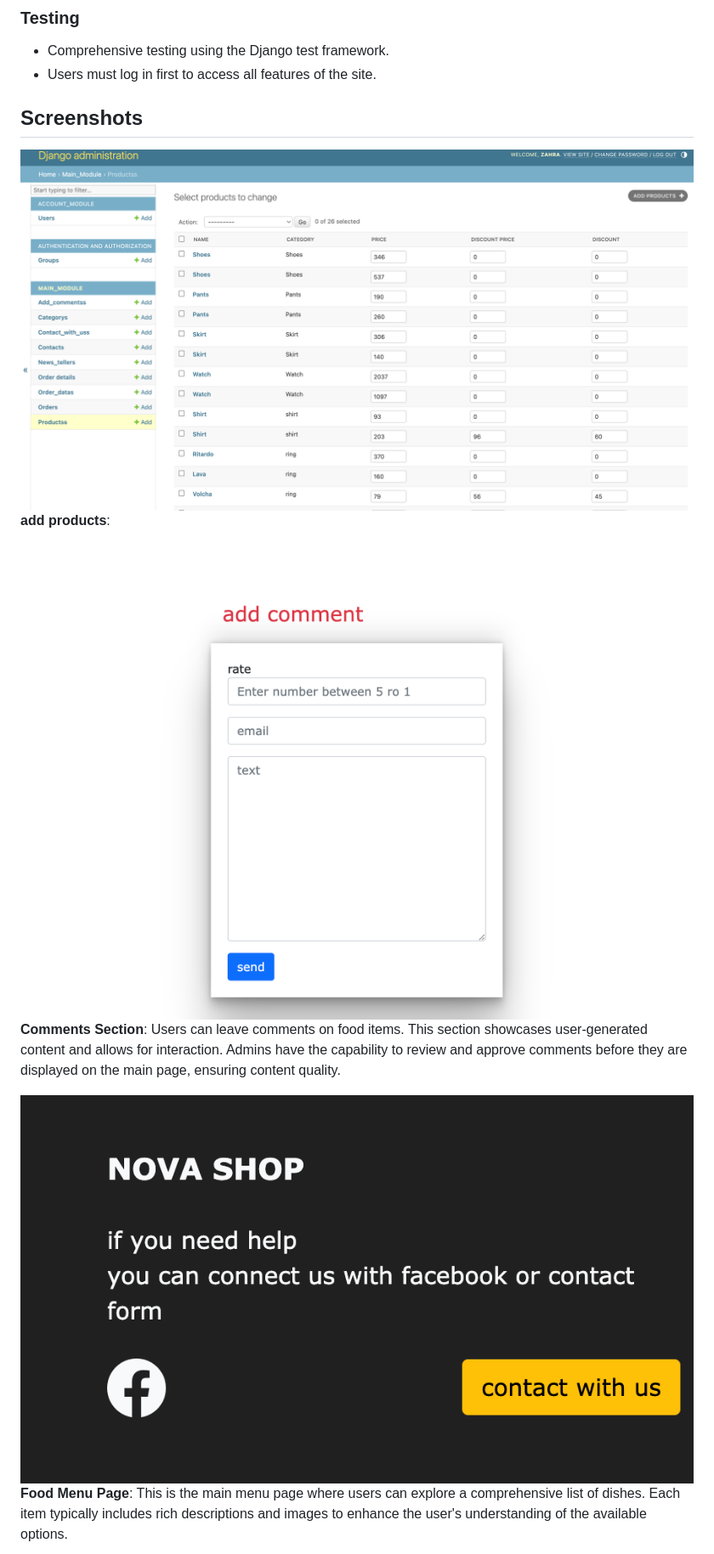
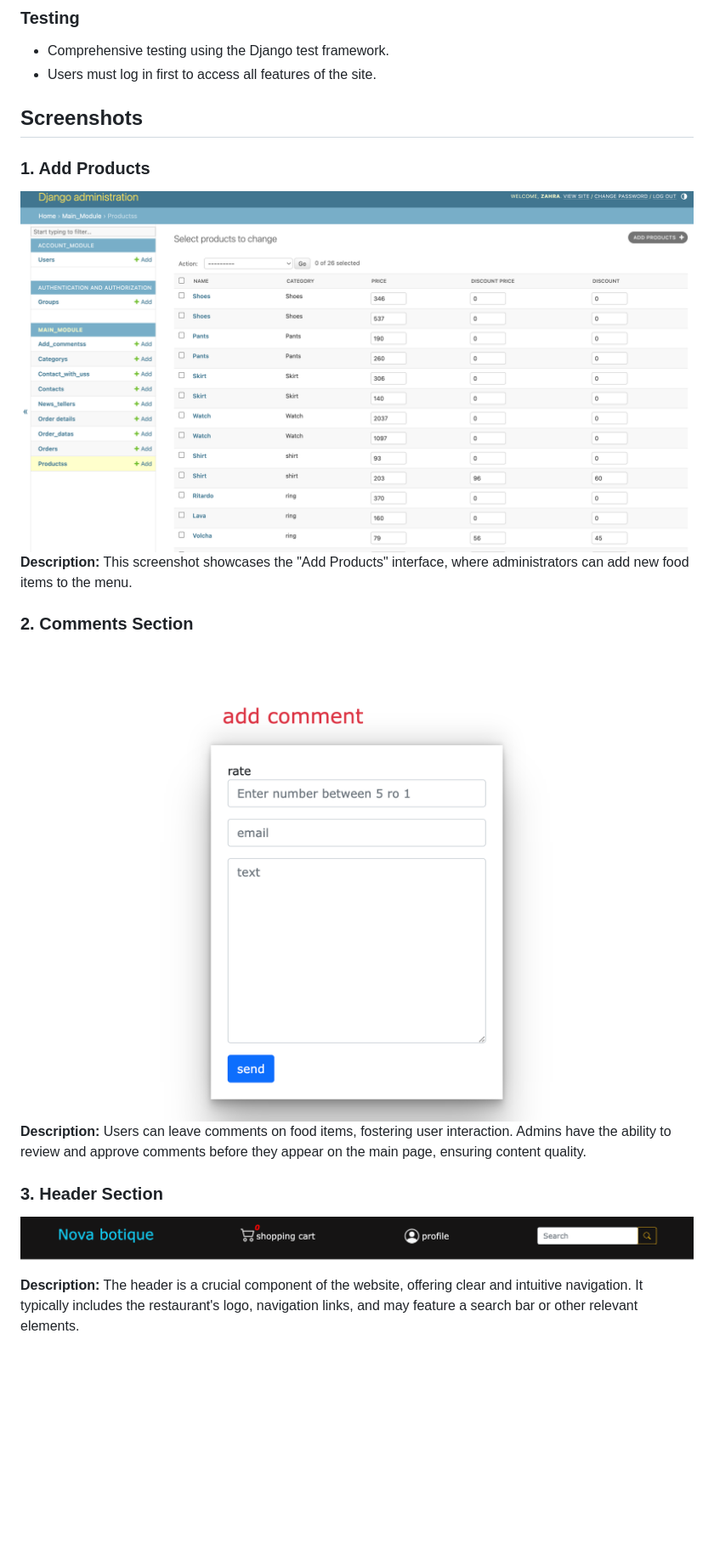
Before and after one commit to Code-Institute-Submissions/zahramousavi930-Nava.boutique, a Markdown page: README.md, the part around one of its changes. Shown at 85% size. GitHub-like rendering; blank space fills up the shorter version.

```diff
--- a/README.md
+++ b/README.md
@@ -141,15 +141,17 @@ I deployed this website using GitPod, Heroku, and following the below steps:
 - Comprehensive testing using the Django test framework.
 - Users must log in first to access all features of the site.
 
-
 ## Screenshots
 
-![add products](img/add%20products.png)
-**add products**:
+### 1. Add Products
+![Add Products](img/add%20products.png)
+**Description:** This screenshot showcases the "Add Products" interface, where administrators can add new food items to the menu.
 
-![Comment](img/comment.png)
-**Comments Section**: Users can leave comments on food items. This section showcases user-generated content and allows for interaction. Admins have the capability to review and approve comments before they are displayed on the main page, ensuring content quality.
+### 2. Comments Section
+![Comments Section](img/comment.png)
+**Description:** Users can leave comments on food items, fostering user interaction. Admins have the ability to review and approve comments before they appear on the main page, ensuring content quality.
 
-![Countact us](img/countact%20us.png)
-**Food Menu Page**: This is the main menu page where users can explore a comprehensive list of dishes. Each item typically includes rich descriptions and images to enhance the user's understanding of the available options.
+### 3. Header Section
+![Header Section](img/header.png)
+**Description:** The header is a crucial component of the website, offering clear and intuitive navigation. It typically includes the restaurant's logo, navigation links, and may feature a search bar or other relevant elements.
 
```
Also changed, not shown: other parts of README.md (+44 -8 lines).
